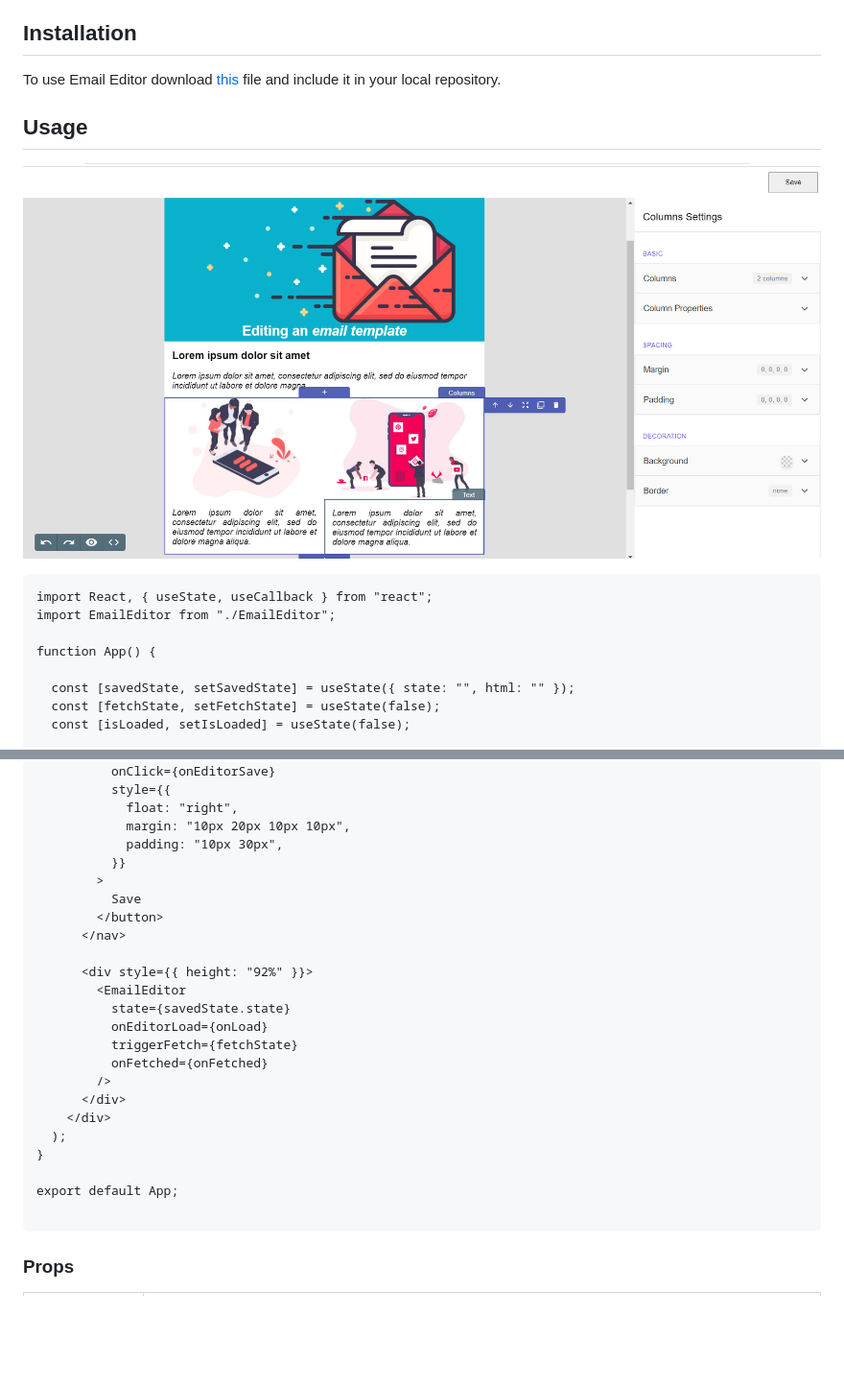
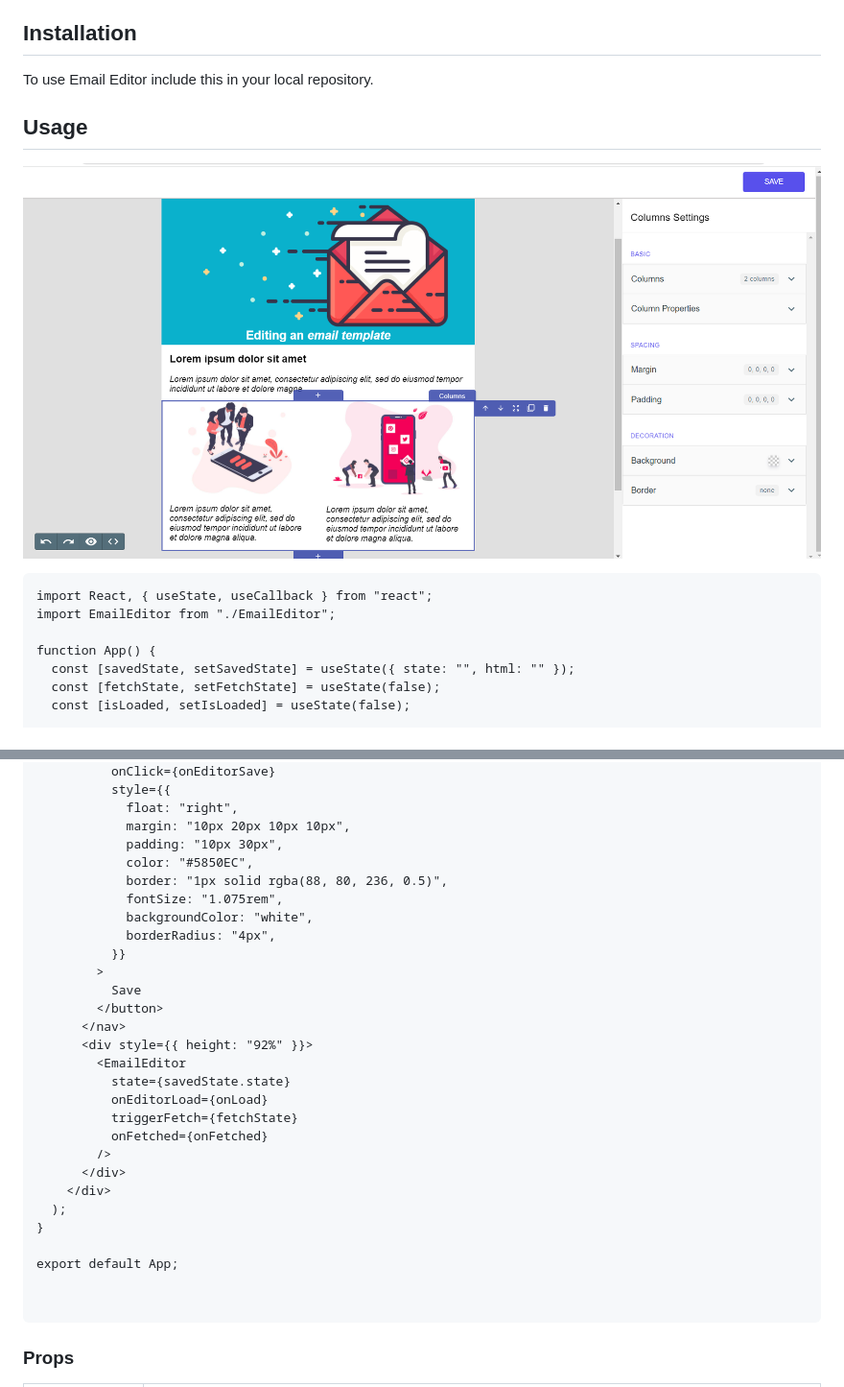
Before and after one commit to ravenappdev/email-editor, a Markdown page: README.md, 2 parts joined by grey strips. Shown: that part at 96% size. Drawn GitHub-style; pictures changed too: public/email_template.png; blank space fills up the shorter version.

Commit message:
template changes

````diff
--- a/README.md
+++ b/README.md
@@ -4,7 +4,9 @@ A lightweight email editor to embed in your SaaS application. It is built on cra
 
 ## Installation
 
-To use Email Editor download [this](https://gist.github.com/priyansh-ravenapp/8357c2ca8a24e26ba87ab5dbaaef69cb.js) file and include it in your local repository.
+To use Email Editor include this in your local repository.
+
+<script src=“https://gist.github.com/priyansh-ravenapp/8357c2ca8a24e26ba87ab5dbaaef69cb.js”></script>
 
 ## Usage
 
@@ -15,7 +17,6 @@ import React, { useState, useCallback } from "react";
 import EmailEditor from "./EmailEditor";
 
 function App() {
-
   const [savedState, setSavedState] = useState({ state: "", html: "" });
   const [fetchState, setFetchState] = useState(false);
   const [isLoaded, setIsLoaded] = useState(false);
@@ -54,12 +55,16 @@ function App() {
             float: "right",
             margin: "10px 20px 10px 10px",
             padding: "10px 30px",
+            color: "#5850EC",
+            border: "1px solid rgba(88, 80, 236, 0.5)",
+            fontSize: "1.075rem",
+            backgroundColor: "white",
+            borderRadius: "4px",
           }}
         >
           Save
         </button>
       </nav>
-
       <div style={{ height: "92%" }}>
         <EmailEditor
           state={savedState.state}
@@ -73,6 +78,7 @@ function App() {
 }
 
 export default App;
+
 
 ```
 
````
